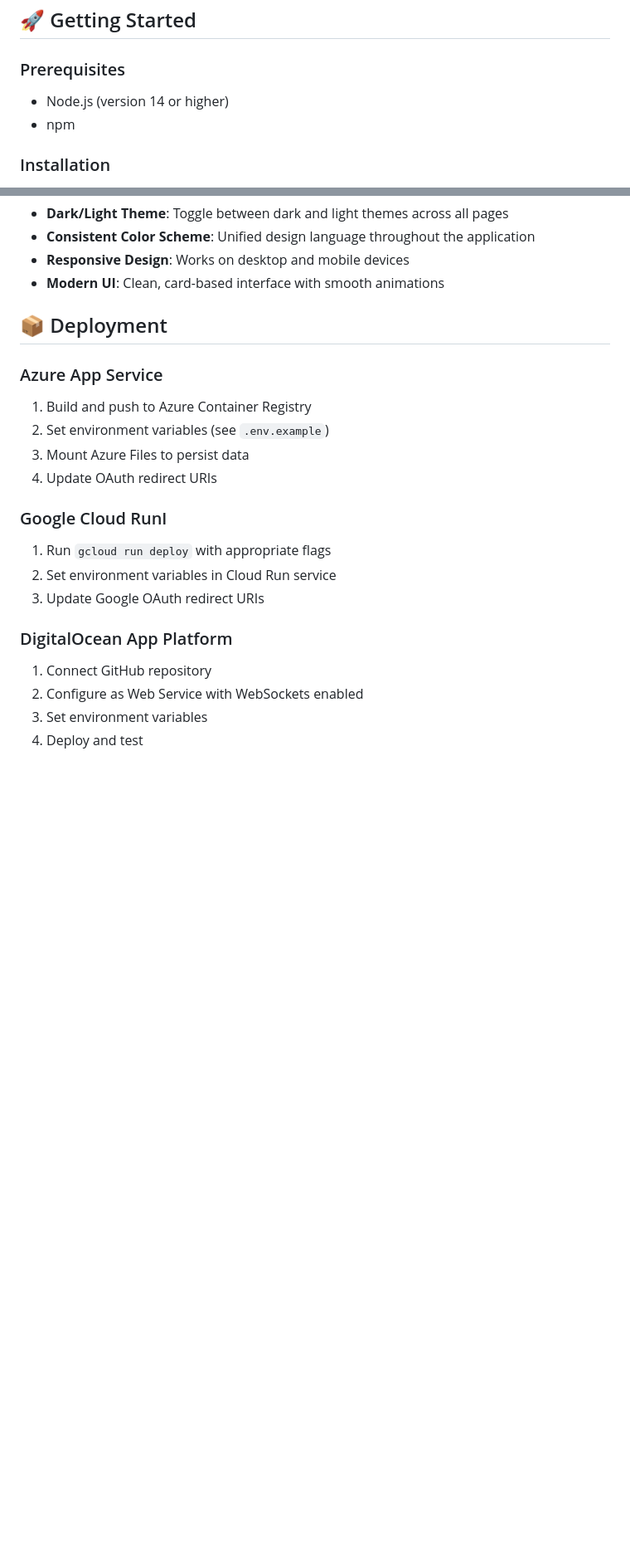
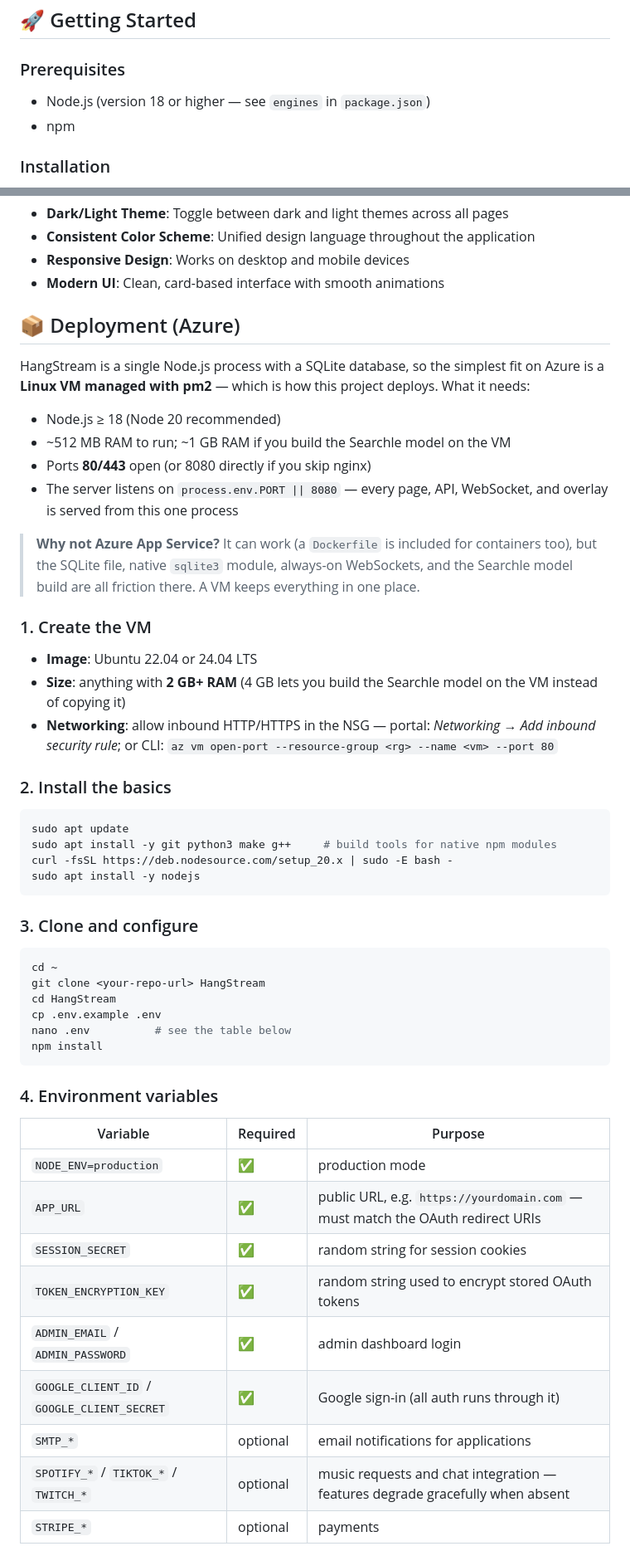
Before and after one commit to OliviaGG/HangStream, a Markdown page: README.md, 2 parts joined by grey strips. Shown at 83% size. Drawn GitHub-style; blank space fills up the shorter version.

````diff
--- a/README.md
+++ b/README.md
@@ -30,7 +30,7 @@ Turn chat into an interactive game. HangStream is a real-time multiplayer hangma
 ## 🚀 Getting Started
 
 ### Prerequisites
-- Node.js (version 14 or higher)
+- Node.js (version 18 or higher — see `engines` in `package.json`)
 - npm
 
 ### Installation
@@ -138,21 +138,63 @@ npm start
 - **Responsive Design**: Works on desktop and mobile devices
 - **Modern UI**: Clean, card-based interface with smooth animations
 
-## 📦 Deployment
+## 📦 Deployment (Azure)
 
-### Azure App Service
-1. Build and push to Azure Container Registry
-2. Set environment variables (see `.env.example`)
-3. Mount Azure Files to persist data
-4. Update OAuth redirect URIs
+HangStream is a single Node.js process with a SQLite database, so the simplest fit
+on Azure is a **Linux VM managed with pm2** — which is how this project deploys.
+What it needs:
 
-### Google Cloud RunI
-1. Run `gcloud run deploy` with appropriate flags
-2. Set environment variables in Cloud Run service
-3. Update Google OAuth redirect URIs
+- Node.js ≥ 18 (Node 20 recommended)
+- ~512 MB RAM to run; ~1 GB RAM if you build the Searchle model on the VM
+- Ports **80/443** open (or 8080 directly if you skip nginx)
+- The server listens on `process.env.PORT || 8080` — every page, API, WebSocket,
+  and overlay is served from this one process
 
-### DigitalOcean App Platform
-1. Connect GitHub repository
-2. Configure as Web Service with WebSockets enabled
-3. Set environment variables
-4. Deploy and test
+> **Why not Azure App Service?** It can work (a `Dockerfile` is included for
+> containers too), but the SQLite file, native `sqlite3` module, always-on
+> WebSockets, and the Searchle model build are all friction there. A VM keeps
+> everything in one place.
+
+### 1. Create the VM
+
+- **Image**: Ubuntu 22.04 or 24.04 LTS
+- **Size**: anything with **2 GB+ RAM** (4 GB lets you build the Searchle model
+  on the VM instead of copying it)
+- **Networking**: allow inbound HTTP/HTTPS in the NSG — portal: *Networking →
+  Add inbound security rule*; or CLI:
+  `az vm open-port --resource-group <rg> --name <vm> --port 80`
+
+### 2. Install the basics
+
+```bash
+sudo apt update
+sudo apt install -y git python3 make g++     # build tools for native npm modules
+curl -fsSL https://deb.nodesource.com/setup_20.x | sudo -E bash -
+sudo apt install -y nodejs
+```
+
+### 3. Clone and configure
+
+```bash
+cd ~
+git clone <your-repo-url> HangStream
+cd HangStream
+cp .env.example .env
+nano .env          # see the table below
+npm install
+```
+
+### 4. Environment variables
+
+| Variable | Required | Purpose |
+|---|---|---|
+| `NODE_ENV=production` | ✅ | production mode |
+| `APP_URL` | ✅ | public URL, e.g. `https://yourdomain.com` — must match the OAuth redirect URIs |
+| `SESSION_SECRET` | ✅ | random string for session cookies |
+| `TOKEN_ENCRYPTION_KEY` | ✅ | random string used to encrypt stored OAuth tokens |
+| `ADMIN_EMAIL` / `ADMIN_PASSWORD` | ✅ | admin dashboard login |
+| `GOOGLE_CLIENT_ID` / `GOOGLE_CLIENT_SECRET` | ✅ | Google sign-in (all auth runs through it) |
+| `SMTP_*` | optional | email notifications for applications |
+| `SPOTIFY_*` / `TIKTOK_*` / `TWITCH_*` | optional | music requests and chat integration — features degrade gracefully when absent |
+| `STRIPE_*` | optional | payments |
+
````
Also changed, not shown: other parts of README.md (+132 -0 lines).
